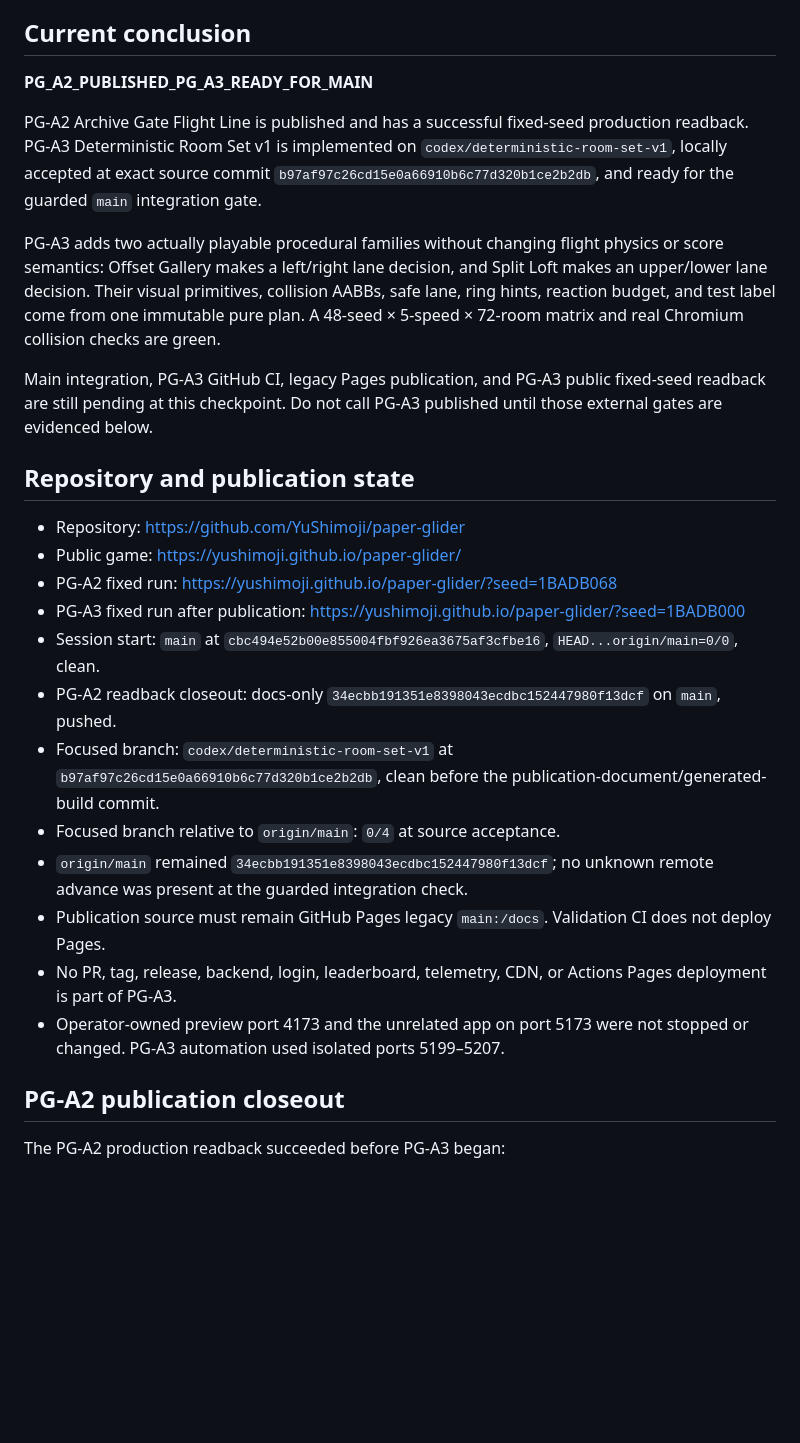
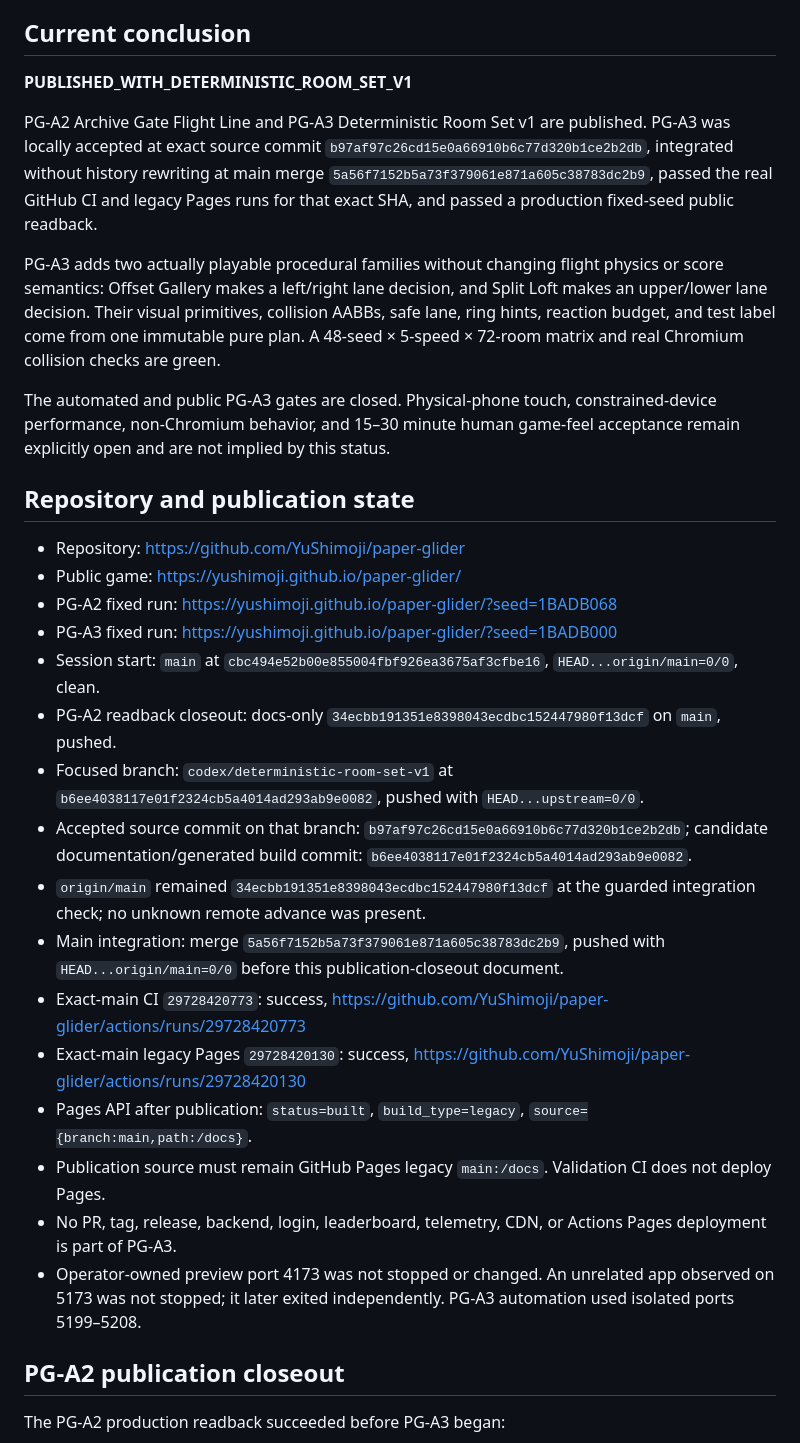
Before and after one commit to YuShimoji/paper-glider, a Markdown page: PROJECT_HANDOFF.md, the part around one of its changes. GitHub-like rendering; blank space fills up the shorter version.

```diff
--- a/PROJECT_HANDOFF.md
+++ b/PROJECT_HANDOFF.md
@@ -4,28 +4,32 @@ This is the durable restart and supervising-AI entrypoint. Read it with `README.
 
 ## Current conclusion
 
-**PG_A2_PUBLISHED_PG_A3_READY_FOR_MAIN**
+**PUBLISHED_WITH_DETERMINISTIC_ROOM_SET_V1**
 
-PG-A2 Archive Gate Flight Line is published and has a successful fixed-seed production readback. PG-A3 Deterministic Room Set v1 is implemented on `codex/deterministic-room-set-v1`, locally accepted at exact source commit `b97af97c26cd15e0a66910b6c77d320b1ce2b2db`, and ready for the guarded `main` integration gate.
+PG-A2 Archive Gate Flight Line and PG-A3 Deterministic Room Set v1 are published. PG-A3 was locally accepted at exact source commit `b97af97c26cd15e0a66910b6c77d320b1ce2b2db`, integrated without history rewriting at main merge `5a56f7152b5a73f379061e871a605c38783dc2b9`, passed the real GitHub CI and legacy Pages runs for that exact SHA, and passed a production fixed-seed public readback.
 
 PG-A3 adds two actually playable procedural families without changing flight physics or score semantics: Offset Gallery makes a left/right lane decision, and Split Loft makes an upper/lower lane decision. Their visual primitives, collision AABBs, safe lane, ring hints, reaction budget, and test label come from one immutable pure plan. A 48-seed × 5-speed × 72-room matrix and real Chromium collision checks are green.
 
-Main integration, PG-A3 GitHub CI, legacy Pages publication, and PG-A3 public fixed-seed readback are still pending at this checkpoint. Do not call PG-A3 published until those external gates are evidenced below.
+The automated and public PG-A3 gates are closed. Physical-phone touch, constrained-device performance, non-Chromium behavior, and 15–30 minute human game-feel acceptance remain explicitly open and are not implied by this status.
 
 ## Repository and publication state
 
 - Repository: https://github.com/YuShimoji/paper-glider
 - Public game: https://yushimoji.github.io/paper-glider/
 - PG-A2 fixed run: https://yushimoji.github.io/paper-glider/?seed=1BADB068
-- PG-A3 fixed run after publication: https://yushimoji.github.io/paper-glider/?seed=1BADB000
+- PG-A3 fixed run: https://yushimoji.github.io/paper-glider/?seed=1BADB000
 - Session start: `main` at `cbc494e52b00e855004fbf926ea3675af3cfbe16`, `HEAD...origin/main=0/0`, clean.
 - PG-A2 readback closeout: docs-only `34ecbb191351e8398043ecdbc152447980f13dcf` on `main`, pushed.
-- Focused branch: `codex/deterministic-room-set-v1` at `b97af97c26cd15e0a66910b6c77d320b1ce2b2db`, clean before the publication-document/generated-build commit.
-- Focused branch relative to `origin/main`: `0/4` at source acceptance.
-- `origin/main` remained `34ecbb191351e8398043ecdbc152447980f13dcf`; no unknown remote advance was present at the guarded integration check.
+- Focused branch: `codex/deterministic-room-set-v1` at `b6ee4038117e01f2324cb5a4014ad293ab9e0082`, pushed with `HEAD...upstream=0/0`.
+- Accepted source commit on that branch: `b97af97c26cd15e0a66910b6c77d320b1ce2b2db`; candidate documentation/generated build commit: `b6ee4038117e01f2324cb5a4014ad293ab9e0082`.
+- `origin/main` remained `34ecbb191351e8398043ecdbc152447980f13dcf` at the guarded integration check; no unknown remote advance was present.
+- Main integration: merge `5a56f7152b5a73f379061e871a605c38783dc2b9`, pushed with `HEAD...origin/main=0/0` before this publication-closeout document.
+- Exact-main CI `29728420773`: success, https://github.com/YuShimoji/paper-glider/actions/runs/29728420773
+- Exact-main legacy Pages `29728420130`: success, https://github.com/YuShimoji/paper-glider/actions/runs/29728420130
+- Pages API after publication: `status=built`, `build_type=legacy`, `source={branch:main,path:/docs}`.
 - Publication source must remain GitHub Pages legacy `main:/docs`. Validation CI does not deploy Pages.
 - No PR, tag, release, backend, login, leaderboard, telemetry, CDN, or Actions Pages deployment is part of PG-A3.
-- Operator-owned preview port 4173 and the unrelated app on port 5173 were not stopped or changed. PG-A3 automation used isolated ports 5199–5207.
+- Operator-owned preview port 4173 was not stopped or changed. An unrelated app observed on 5173 was not stopped; it later exited independently. PG-A3 automation used isolated ports 5199–5208.
 
 ## PG-A2 publication closeout
 
```
Also changed, not shown: other parts of PROJECT_HANDOFF.md (+34 -19 lines).
